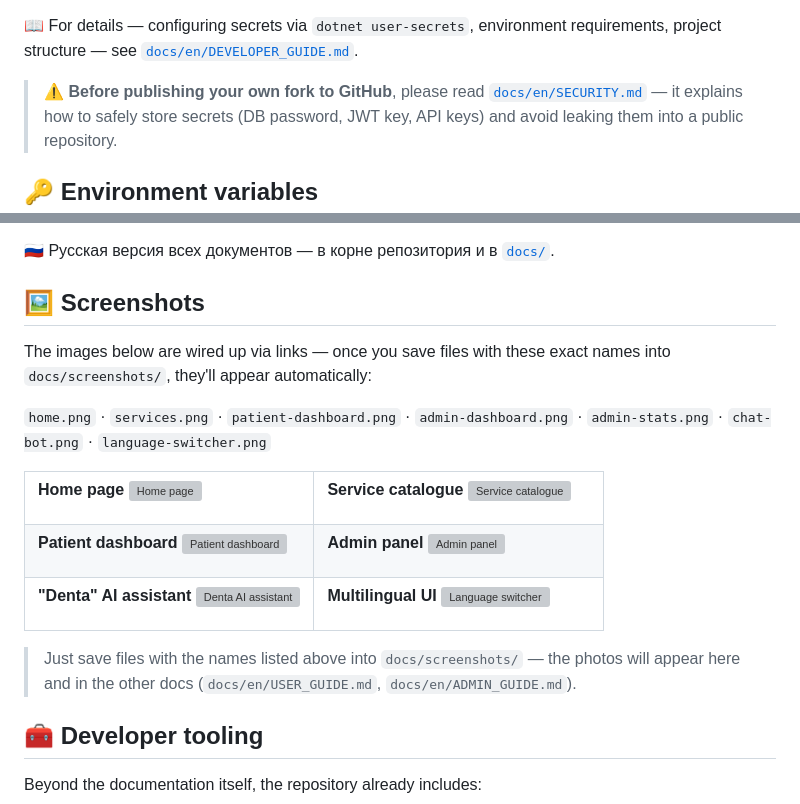
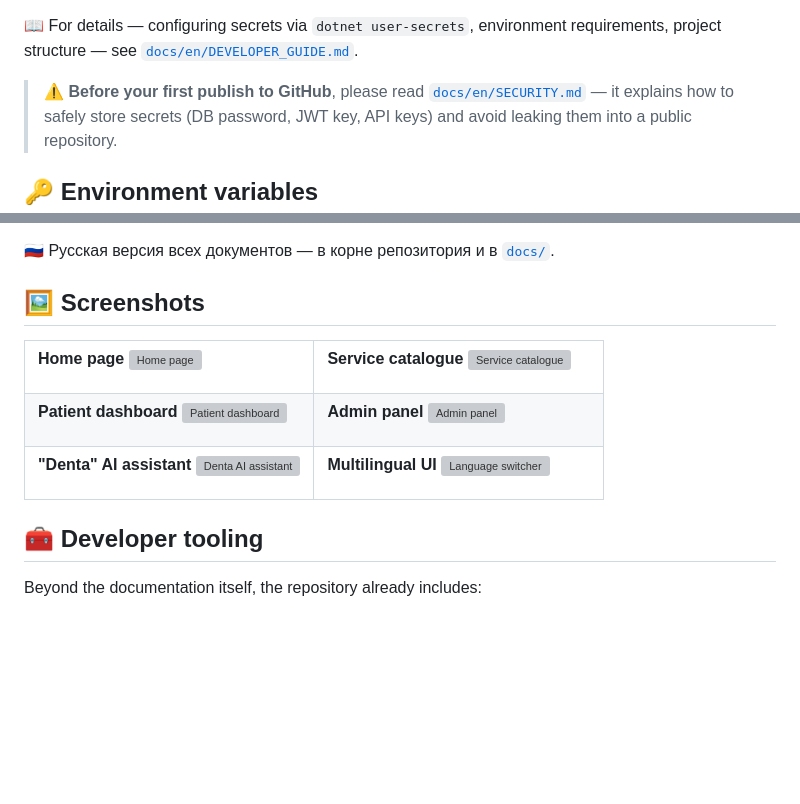
Before and after one commit to ViolettaNcl/DentalClinic, a Markdown page: README.en.md, 2 parts joined by grey strips. GitHub-like rendering; blank space fills up the shorter version; grey boxes are pictures that could not be loaded.

```diff
--- a/README.en.md
+++ b/README.en.md
@@ -153,7 +153,7 @@ The site will be available at the address from `Properties/launchSettings.json`
 📖 For details — configuring secrets via `dotnet user-secrets`, environment requirements,
 project structure — see [`docs/en/DEVELOPER_GUIDE.md`](docs/en/DEVELOPER_GUIDE.md).
 
-> ⚠️ **Before publishing your own fork to GitHub**, please read
+> ⚠️ **Before your first publish to GitHub**, please read
 > [`docs/en/SECURITY.md`](docs/en/SECURITY.md) — it explains how to safely store secrets
 > (DB password, JWT key, API keys) and avoid leaking them into a public repository.
 
@@ -190,12 +190,6 @@ Full template — in [`appsettings.Example.json`](appsettings.Example.json). Key
 🇷🇺 Русская версия всех документов — в корне репозитория и в [`docs/`](docs/).
 
 ## 🖼 Screenshots
-
-The images below are wired up via links — once you save files with these exact names
-into `docs/screenshots/`, they'll appear automatically:
-
-`home.png` · `services.png` · `patient-dashboard.png` · `admin-dashboard.png` ·
-`admin-stats.png` · `chat-bot.png` · `language-switcher.png`
 
 <table>
 <tr>
@@ -242,9 +236,6 @@ into `docs/screenshots/`, they'll appear automatically:
 </tr>
 </table>
 
-> Just save files with the names listed above into `docs/screenshots/` — the photos will
-> appear here and in the other docs (`docs/en/USER_GUIDE.md`, `docs/en/ADMIN_GUIDE.md`).
-
 ## 🧰 Developer tooling
 
 Beyond the documentation itself, the repository already includes:
```
Also changed, not shown: other parts of README.en.md (+1 -1 lines), README.md (+2 -11 lines).
